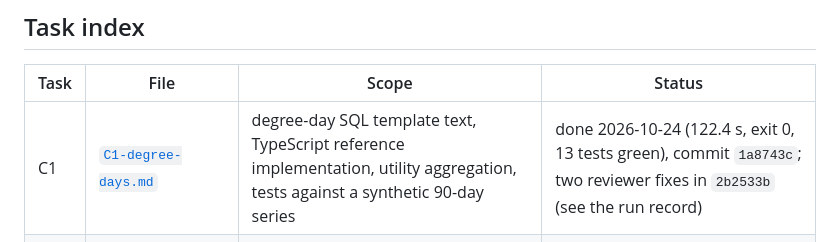
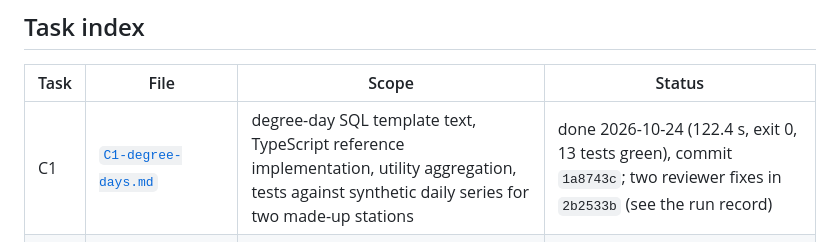
Before and after one commit to GitHubMoreLikeGitGud/weather-or-not, a Markdown page: docs/cursor-tasks/README.md, the part around the change. Rendered like a GitHub page.

```diff
--- a/docs/cursor-tasks/README.md
+++ b/docs/cursor-tasks/README.md
@@ -51,7 +51,7 @@ From the repository root, in PowerShell:
 
 | Task | File | Scope | Status |
 |---|---|---|---|
-| C1 | [`C1-degree-days.md`](C1-degree-days.md) | degree-day SQL template text, TypeScript reference implementation, utility aggregation, tests against a synthetic 90-day series | done 2026-10-24 (122.4 s, exit 0, 13 tests green), commit `1a8743c`; two reviewer fixes in `2b2533b` (see the run record) |
+| C1 | [`C1-degree-days.md`](C1-degree-days.md) | degree-day SQL template text, TypeScript reference implementation, utility aggregation, tests against synthetic daily series for two made-up stations | done 2026-10-24 (122.4 s, exit 0, 13 tests green), commit `1a8743c`; two reviewer fixes in `2b2533b` (see the run record) |
 | C2 | [`C2-attribution.md`](C2-attribution.md) | peer set, OLS and Theil-Sen slope, seeded bootstrap ranges, three-way split, confidence labels, claim verdict, tests against hand-computed cases | done 2026-10-24 (198.1 s, exit 0, 13 tests green), commit `4d83e2e`; one reviewer fix to the claim thresholds and the fixture in `1ced57c` (see the run record) |
 | C3 | [`C3-recast-and-frames.md`](C3-recast-and-frames.md) | companyconcept history parsing, period matching, recast detection and rule R1, tag probing, frames helpers, tests with a recast fixture | done 2026-10-24 (163.3 s, exit 0, 22 tests green), commit `222843d`; no reviewer change needed (see the run record) |
 
```
Also changed, not shown: README.md (+1 -1 lines), docs/how-cursor-was-used.md (+1 -1 lines), docs/architecture.png, 2 other files.
